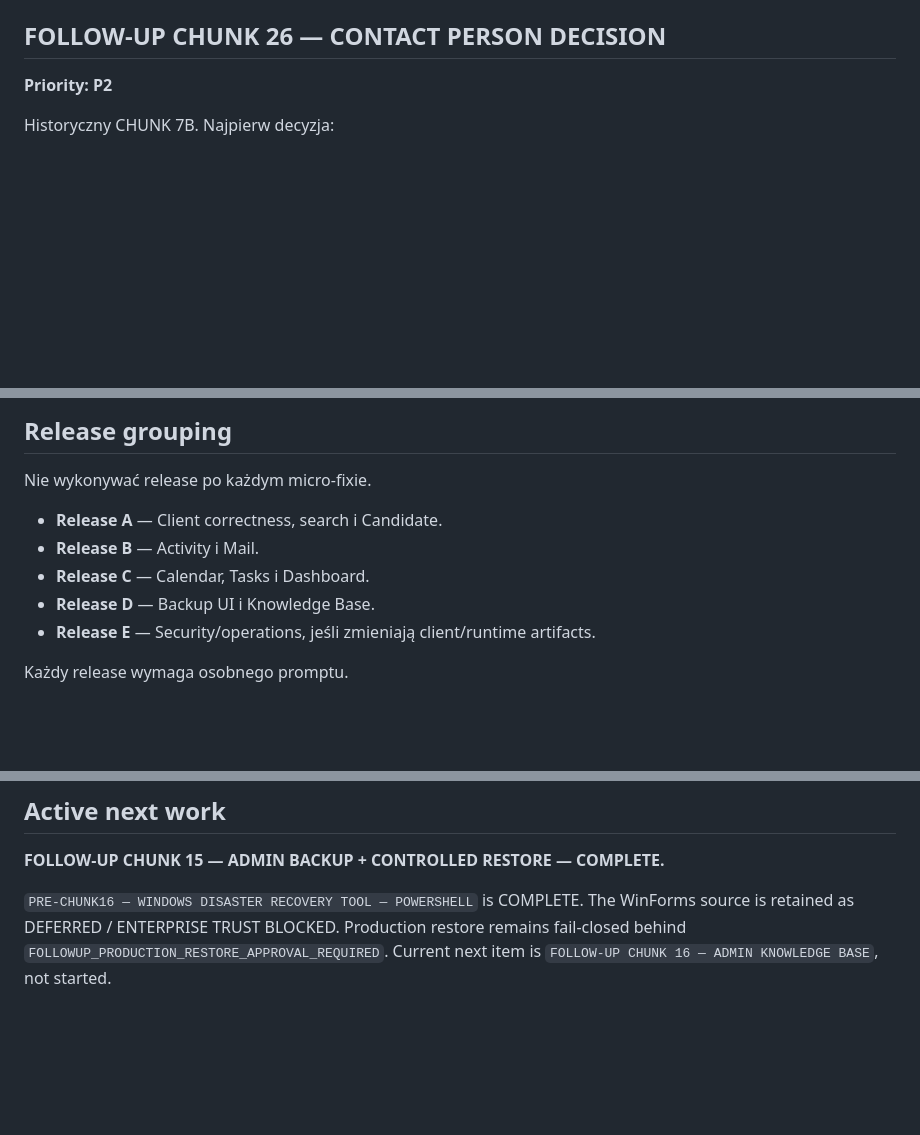
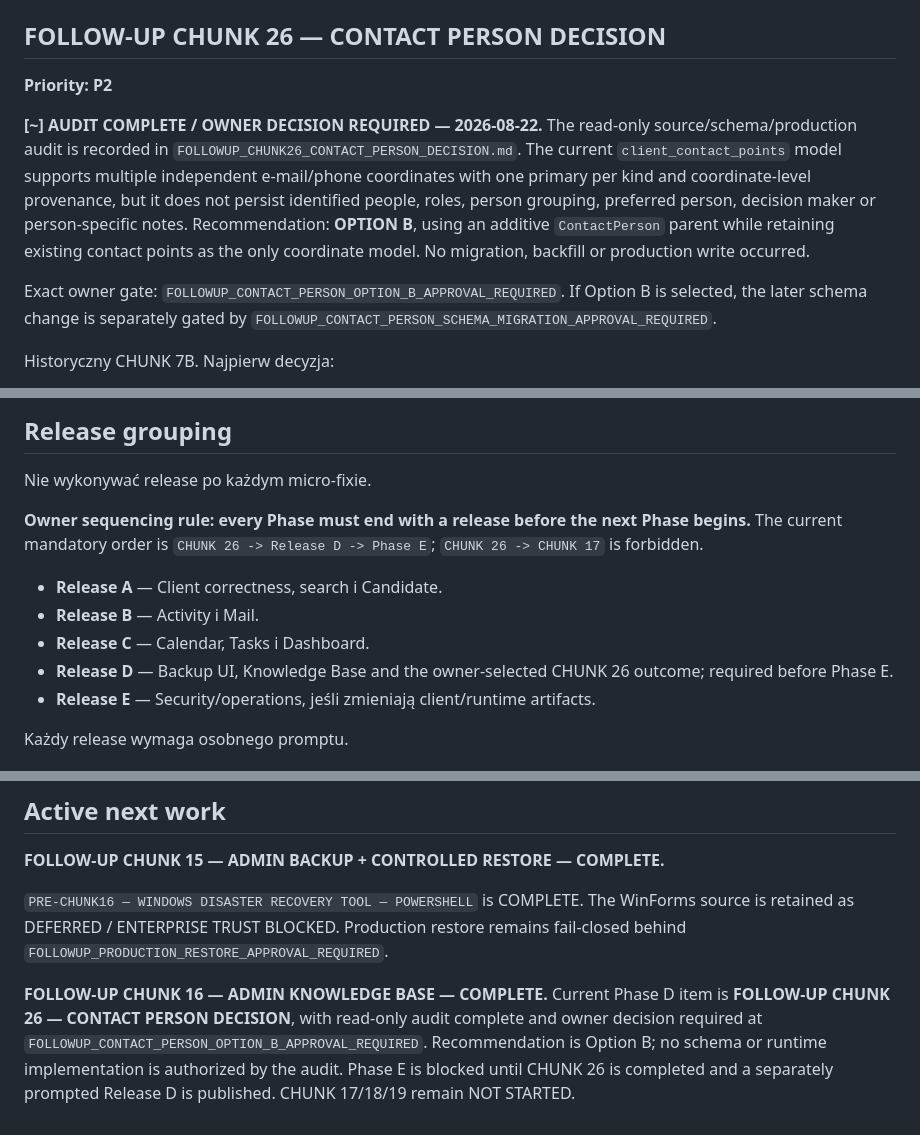
Before and after one commit to domlap94-star/ai-lab-core, a Markdown page: AI_LAB_FOLLOWUP_PLAN.md, 3 parts joined by grey strips. GitHub-like rendering; blank space fills up the shorter version.

Commit message:
Audit Contact Person model

```diff
--- a/AI_LAB_FOLLOWUP_PLAN.md
+++ b/AI_LAB_FOLLOWUP_PLAN.md
@@ -1742,6 +1742,21 @@ Human gate: `FOLLOWUP_N8N_RETENTION_APPROVAL_REQUIRED`.
 
 **Priority: P2**
 
+**[~] AUDIT COMPLETE / OWNER DECISION REQUIRED — 2026-08-22.** The read-only
+source/schema/production audit is recorded in
+`FOLLOWUP_CHUNK26_CONTACT_PERSON_DECISION.md`. The current
+`client_contact_points` model supports multiple independent e-mail/phone
+coordinates with one primary per kind and coordinate-level provenance, but it
+does not persist identified people, roles, person grouping, preferred person,
+decision maker or person-specific notes. Recommendation: **OPTION B**, using an
+additive `ContactPerson` parent while retaining existing contact points as the
+only coordinate model. No migration, backfill or production write occurred.
+
+Exact owner gate:
+`FOLLOWUP_CONTACT_PERSON_OPTION_B_APPROVAL_REQUIRED`. If Option B is selected,
+the later schema change is separately gated by
+`FOLLOWUP_CONTACT_PERSON_SCHEMA_MIGRATION_APPROVAL_REQUIRED`.
+
 Historyczny CHUNK 7B. Najpierw decyzja:
 
 - A: istniejący multi-contact model jest wystarczający — Contact Person staje
@@ -1876,10 +1895,15 @@ promptami.
 
 Nie wykonywać release po każdym micro-fixie.
 
+**Owner sequencing rule: every Phase must end with a release before the next
+Phase begins.** The current mandatory order is `CHUNK 26 -> Release D -> Phase
+E`; `CHUNK 26 -> CHUNK 17` is forbidden.
+
 - **Release A** — Client correctness, search i Candidate.
 - **Release B** — Activity i Mail.
 - **Release C** — Calendar, Tasks i Dashboard.
-- **Release D** — Backup UI i Knowledge Base.
+- **Release D** — Backup UI, Knowledge Base and the owner-selected CHUNK 26
+  outcome; required before Phase E.
 - **Release E** — Security/operations, jeśli zmieniają client/runtime artifacts.
 
 Każdy release wymaga osobnego promptu.
@@ -1909,5 +1933,12 @@ DATA SAFETY
 `PRE-CHUNK16 — WINDOWS DISASTER RECOVERY TOOL — POWERSHELL` is COMPLETE. The
 WinForms source is retained as DEFERRED / ENTERPRISE TRUST BLOCKED.
 Production restore remains fail-closed behind
-`FOLLOWUP_PRODUCTION_RESTORE_APPROVAL_REQUIRED`. Current next item is
-`FOLLOW-UP CHUNK 16 — ADMIN KNOWLEDGE BASE`, not started.
+`FOLLOWUP_PRODUCTION_RESTORE_APPROVAL_REQUIRED`.
+
+**FOLLOW-UP CHUNK 16 — ADMIN KNOWLEDGE BASE — COMPLETE.** Current Phase D item
+is **FOLLOW-UP CHUNK 26 — CONTACT PERSON DECISION**, with read-only audit
+complete and owner decision required at
+`FOLLOWUP_CONTACT_PERSON_OPTION_B_APPROVAL_REQUIRED`. Recommendation is Option
+B; no schema or runtime implementation is authorized by the audit. Phase E is
+blocked until CHUNK 26 is completed and a separately prompted Release D is
+published. CHUNK 17/18/19 remain NOT STARTED.
```
Also changed, not shown: other parts of AI_LAB_FOLLOWUP_PLAN.md (+4 -0 lines), CODEX_MASTER_EXECUTION.md (+18 -1 lines), FOLLOWUP_CHUNK26_CONTACT_PERSON_DECISION.md (added, +338 -0 lines).
